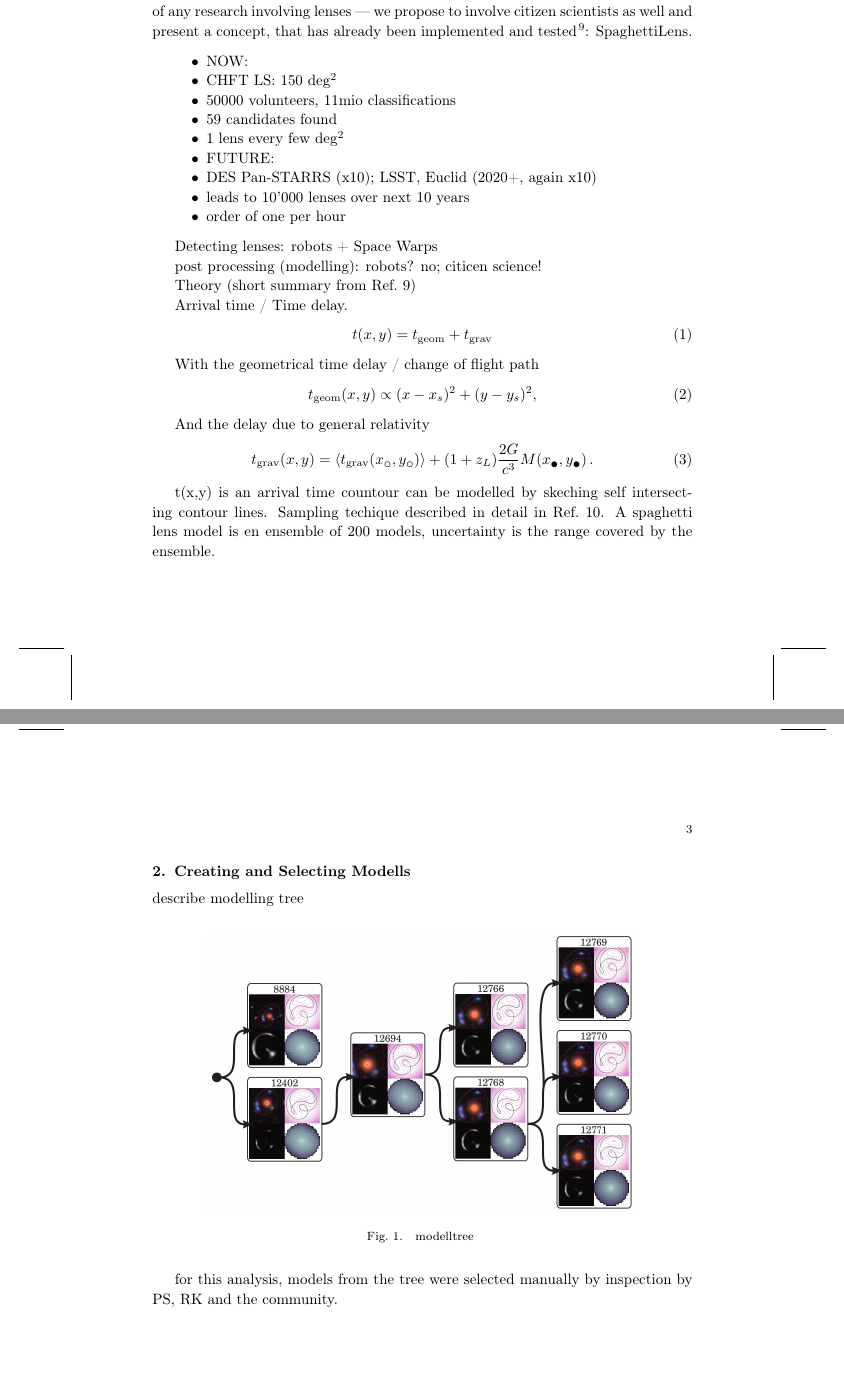
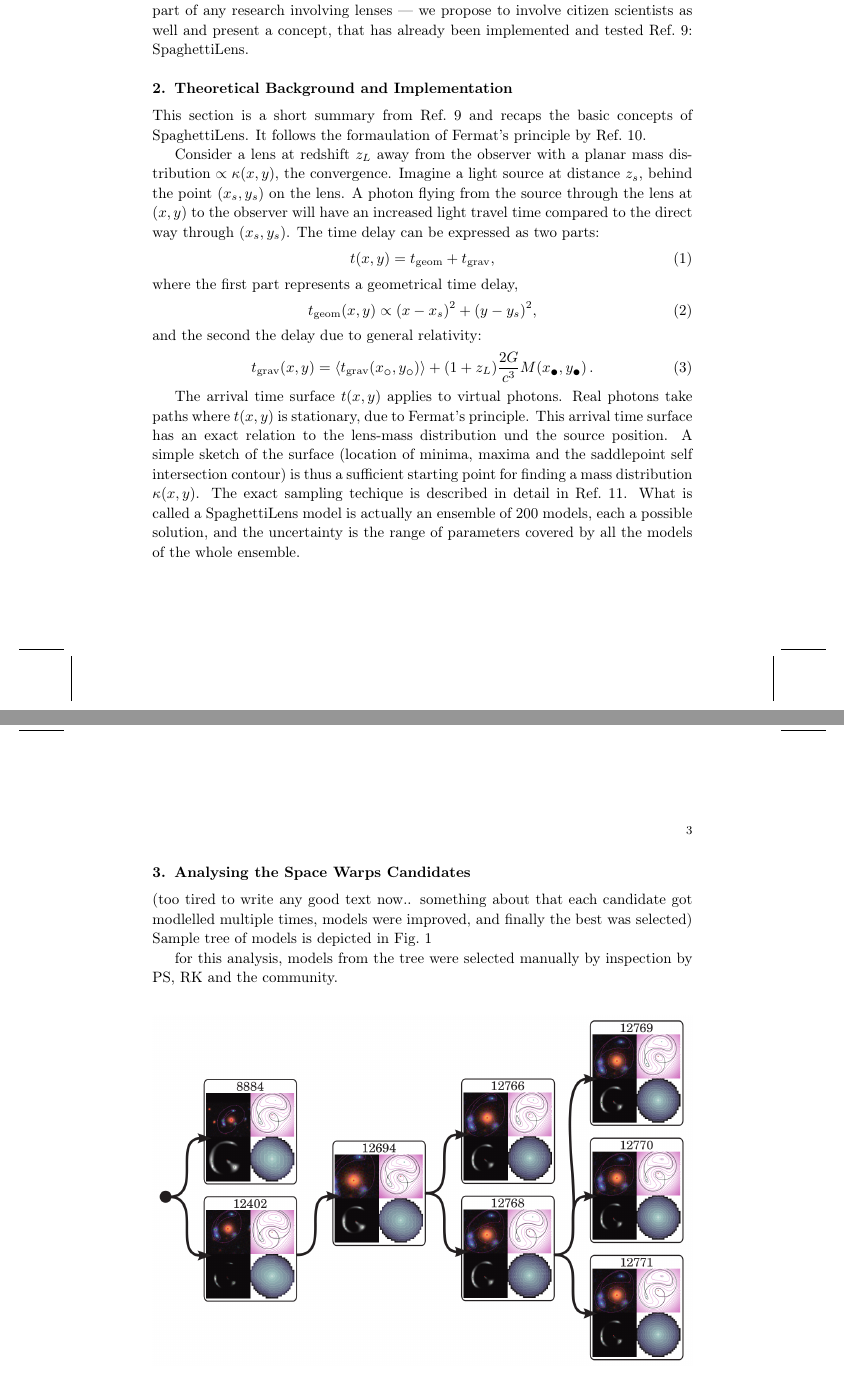
Before and after one commit to RafiKueng/mg14_proc, a LaTeX document (mg14proc.tex): two parts of pages 2 and 3 of 5 before the commit and two parts of pages 2 and 3 of 6 after it, joined at a grey line, cut so that both start at the same text, the shorter picture padded with empty space. Compiled offline with pdfLaTeX.

Commit message:
only modeltree part is missing..

```diff
--- a/mg14proc.tex
+++ b/mg14proc.tex
@@ -51,7 +51,7 @@
 \newcommand{\icite}[1]{Ref.~\refcite{#1}} % *I*nline citation
 \newcommand{\scite}[1]{\cite{#1}} % end of *S*entence citation
 
-\newcommand{\figref}[1]{Figure~\ref{fig:#1}}
+\newcommand{\figref}[1]{Fig.~\ref{fig:#1}}
 
 %\newcommand{\fref}[1]{\ref{fig:#1}}
 %\newcommand{\sref}[1]{\ref{sec:#1}}
@@ -193,77 +193,54 @@ Imaging surveys under way will increase the observation area by a factor of ten
 This raises expectations that the number of lenses will increase a hundred fold, leading to an order of 10'000 lenses over the next 10 years.
 Thats of order one potential lens detection per hour for the next 10 years.
 
-Software robots in combination with the citizen science project \sw are proposed to classify that amount of raw data and identify possible lens candidates.\cite{Marshall2009,sw1}
-For the modelling of the mass distribution of the lenses --- an essential part of any research involving lenses --- we propose to involve citizen scientists as well and present a concept, that has already been implemented and tested\cite{Kueng2015}: \spl.
+Software robots in combination with the citizen science project \sw are proposed to classify that amount of raw data and identify possible lens candidates.\scite{Marshall2009,sw1}
+For the modelling of the mass distribution of the lenses --- an essential part of any research involving lenses --- we propose to involve citizen scientists as well and present a concept, that has already been implemented and tested \icite{Kueng2015}: \spl.
 
 
+\section{Theoretical Background and Implementation}
 
+This section is a short summary from \icite{Kueng2015} and recaps the basic concepts of \spl.
+It follows the formaulation of Fermat's principle by \icite{Blandford1986}.
 
-
-
-
-
-
-
-\begin{itemize}
-  \item NOW:
-  \item CHFT LS: 150 deg$^2$
-  \item 50000 volunteers, 11mio classifications
-  \item 59 candidates found
-  \item 1 lens every few deg$^2 $
-  \item FUTURE:
-  \item DES Pan-STARRS (x10); LSST, Euclid (2020+, again x10)
-  \item leads to 10'000 lenses over next 10 years
-  \item order of one per hour
-\end{itemize}
-
-Detecting lenses: robots + \sw
-
-post processing (modelling): robots? no; citicen science!
-
-
-
-
-
-Theory (short summary from \icite{Kueng2015})
-
-Arrival time / Time delay.
+Consider a lens at redshift $z_L$ away from the observer with a planar mass distribution $\propto\kappa(x,y)$, the convergence.
+Imagine a light source at distance $z_s$, behind the point $(x_s,y_s)$ on the lens.
+A photon flying from the source through the lens at $(x,y)$ to the observer will have an increased light travel time compared to the direct way through $(x_s,y_s)$.
+The time delay can be expressed as two parts:
 \begin{equation}  \label{eq:tarriv}
-t(x,y) = t_{\rm geom} + t_{\rm grav}
+t(x,y) = t_{\rm geom} + t_{\rm grav} ,
 \end{equation}
-
-With the geometrical time delay / change of flight path
+where the first part represents a geometrical time delay,
 \begin{equation} \label{eq:tgeom}
 \tgeom(x,y) \propto (x-x_s)^2 + (y-y_s)^2 ,
 \end{equation}
-
-And the delay due to general relativity
+and the second the delay due to general relativity:
 \begin{equation} \label{eq:tgrav}
 \tgrav(x,y) = \left\langle \tgrav(x_\subcirc,y_\subcirc) \right\rangle
               + (1+z_L) \frac{2G}{c^3} M(x_\subbullet,y_\subbullet) \,.
 \end{equation}
 
-t(x,y) is an arrival time countour
-can be modelled by skeching self intersecting contour lines.
-Sampling techique described in detail in \icite{Lubini2012}.
-A spaghetti lens model is en ensemble of 200 models, uncertainty is the range covered by the ensemble.
+The arrival time surface $t(x,y)$ applies to virtual photons.
+Real photons take paths where $t(x,y)$ is stationary, due to Fermat's principle.
+This arrival time surface has an exact relation to the lens-mass distribution und the source position.
+A simple sketch of the surface (location of minima, maxima and the saddlepoint self intersection contour) is thus a sufficient starting point for finding a mass distribution $\kappa(x,y)$. The exact sampling techique is described in detail in \icite{Lubini2012}.
+What is called a \spl model is actually an ensemble of 200 models, each a possible solution, and the uncertainty is the range of parameters covered by all the models of the whole ensemble.
 
 
+\section{Analysing the \sw Candidates}
 
+(too tired to write any good text now..
+something about that each candidate got modlelled multiple times, models were improved, and finally the best was selected) Sample tree of models is depicted in \figref{tree}
 
-\section{Creating and Selecting Modells}
-
-describe modelling tree
+for this analysis, models from the tree were selected manually by inspection by PS, RK and the community.
 
 \begin{figure}
   \centering
-  \includegraphics[width=0.8\columnwidth]{img/modeltree}
+  \includegraphics[width=\columnwidth]{img/modeltree}
   \caption{
-    modelltree
+    Tree of models for the lens candidate SW5 (J143454.4+522850)
   }
   \label{fig:tree}
 \end{figure}
 
-for this analysis, models from the tree were selected manually by inspection by PS, RK and the community.
 
 
```
Also changed, not shown: ms.bib (+1 -1 lines), mg14proc.tex (44 more changed lines).
